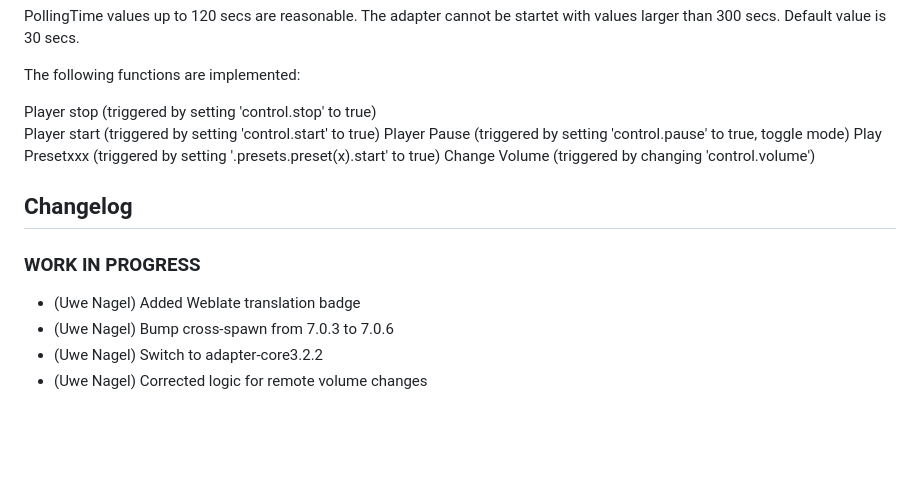
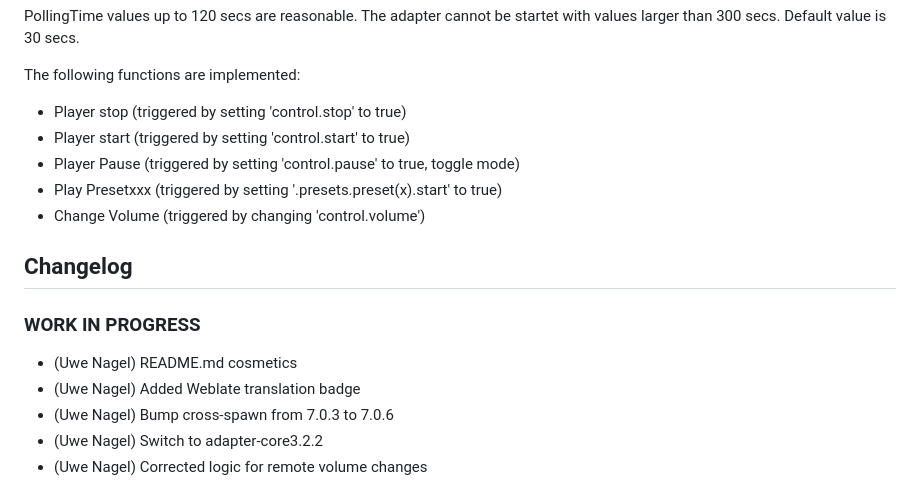
Before and after one commit to Uwe1958/ioBroker.bluesound, a Markdown page: README.md, the part around the change. Drawn GitHub-style; blank space fills up the shorter version.

Commit message:
README.md cosmetics

```diff
--- a/README.md
+++ b/README.md
@@ -32,11 +32,11 @@ PollingTime values up to 120 secs are reasonable. The adapter cannot be startet
 
 The following functions are implemented:
 
-Player stop (triggered by setting 'control.stop' to true)
-Player start (triggered by setting 'control.start' to true)
-Player Pause (triggered by setting 'control.pause' to true, toggle mode)
-Play Presetxxx (triggered by setting '.presets.preset(x).start' to true)
-Change Volume (triggered by changing 'control.volume')
+-   Player stop (triggered by setting 'control.stop' to true)
+-   Player start (triggered by setting 'control.start' to true)
+-   Player Pause (triggered by setting 'control.pause' to true, toggle mode)
+-   Play Presetxxx (triggered by setting '.presets.preset(x).start' to true)
+-   Change Volume (triggered by changing 'control.volume')
 
 ## Changelog
 
@@ -47,6 +47,7 @@ Change Volume (triggered by changing 'control.volume')
 
 ### **WORK IN PROGRESS**
 
+-   (Uwe Nagel) README.md cosmetics
 -   (Uwe Nagel) Added Weblate translation badge
 -   (Uwe Nagel) Bump cross-spawn from 7.0.3 to 7.0.6
 -   (Uwe Nagel) Switch to adapter-core3.2.2
```
